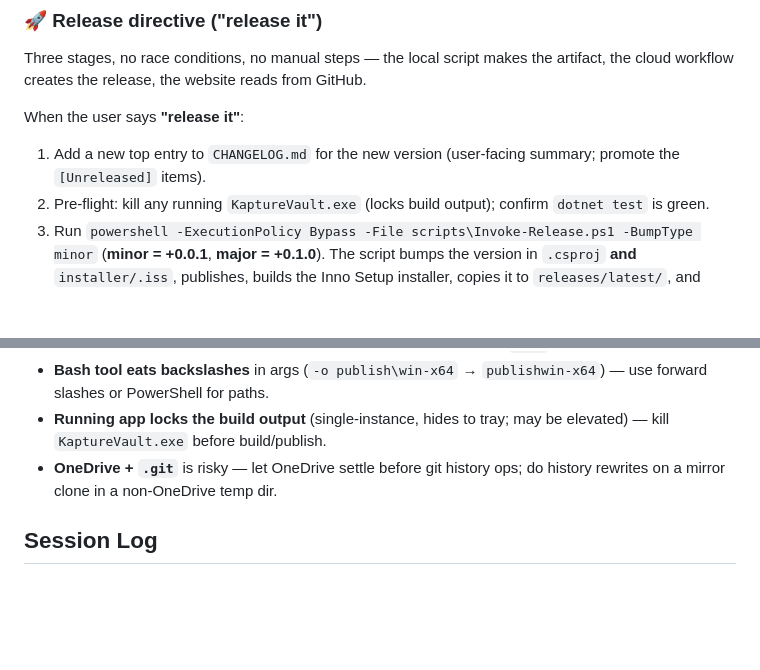
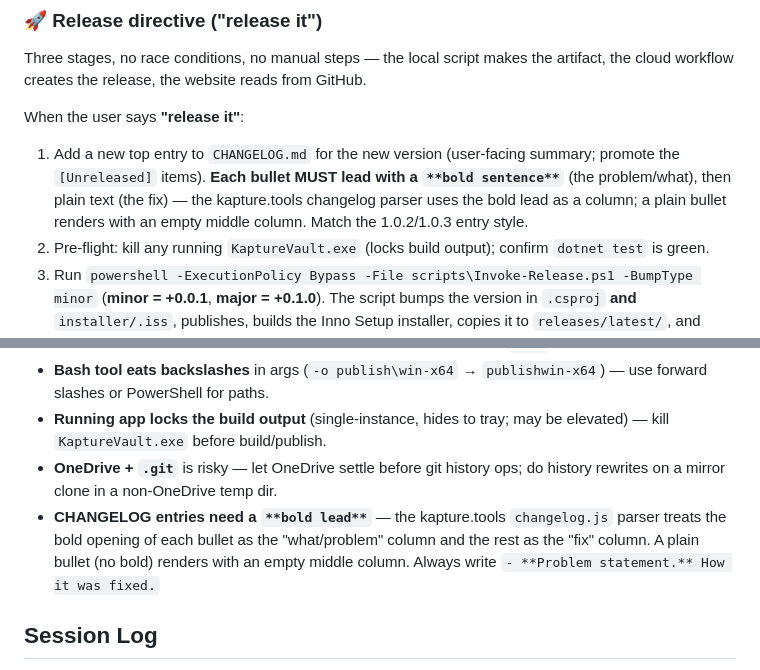
Before and after one commit to Vybecode-LTD/KaptureVault, a Markdown page: CLAUDE.md, 2 parts joined by grey strips. GitHub-like rendering; blank space fills up the shorter version.

Commit message:
docs(CLAUDE): capture changelog bold-lead requirement (website parser column)
The kapture.tools changelog parser uses each bullet's bold lead as the middle
'what/problem' column; plain bullets render with it empty. Documented in the
release directive (step 1) and Lessons so future entries match the 1.0.2/1.0.3
style.

```diff
--- a/CLAUDE.md
+++ b/CLAUDE.md
@@ -156,7 +156,7 @@ KaptureVault/
 Three stages, no race conditions, no manual steps — the local script makes the artifact, the cloud workflow creates the release, the website reads from GitHub.
 
 When the user says **"release it"**:
-1. Add a new top entry to `CHANGELOG.md` for the new version (user-facing summary; promote the `[Unreleased]` items).
+1. Add a new top entry to `CHANGELOG.md` for the new version (user-facing summary; promote the `[Unreleased]` items). **Each bullet MUST lead with a `**bold sentence**`** (the problem/what), then plain text (the fix) — the kapture.tools changelog parser uses the bold lead as a column; a plain bullet renders with an empty middle column. Match the 1.0.2/1.0.3 entry style.
 2. Pre-flight: kill any running `KaptureVault.exe` (locks build output); confirm `dotnet test` is green.
 3. Run `powershell -ExecutionPolicy Bypass -File scripts\Invoke-Release.ps1 -BumpType minor` (**minor = +0.0.1**, **major = +0.1.0**). The script bumps the version in `.csproj` **and** `installer/.iss`, publishes, builds the Inno Setup installer, copies it to `releases/latest/`, and commits (incl. CHANGELOG) + tags `vX.Y.Z` + **pushes**. It does **NOT** create the GitHub release.
 
@@ -205,6 +205,7 @@ A full audit (2026-05-30) catalogued **45 issues** in `docs/BUGS.md`. **All P0 (
 - **Bash tool eats backslashes** in args (`-o publish\win-x64` → `publishwin-x64`) — use forward slashes or PowerShell for paths.
 - **Running app locks the build output** (single-instance, hides to tray; may be elevated) — kill `KaptureVault.exe` before build/publish.
 - **OneDrive + `.git`** is risky — let OneDrive settle before git history ops; do history rewrites on a mirror clone in a non-OneDrive temp dir.
+- **CHANGELOG entries need a `**bold lead**`** — the kapture.tools `changelog.js` parser treats the bold opening of each bullet as the "what/problem" column and the rest as the "fix" column. A plain bullet (no bold) renders with an empty middle column. Always write `- **Problem statement.** How it was fixed.`
 
 ## Session Log
 
```
